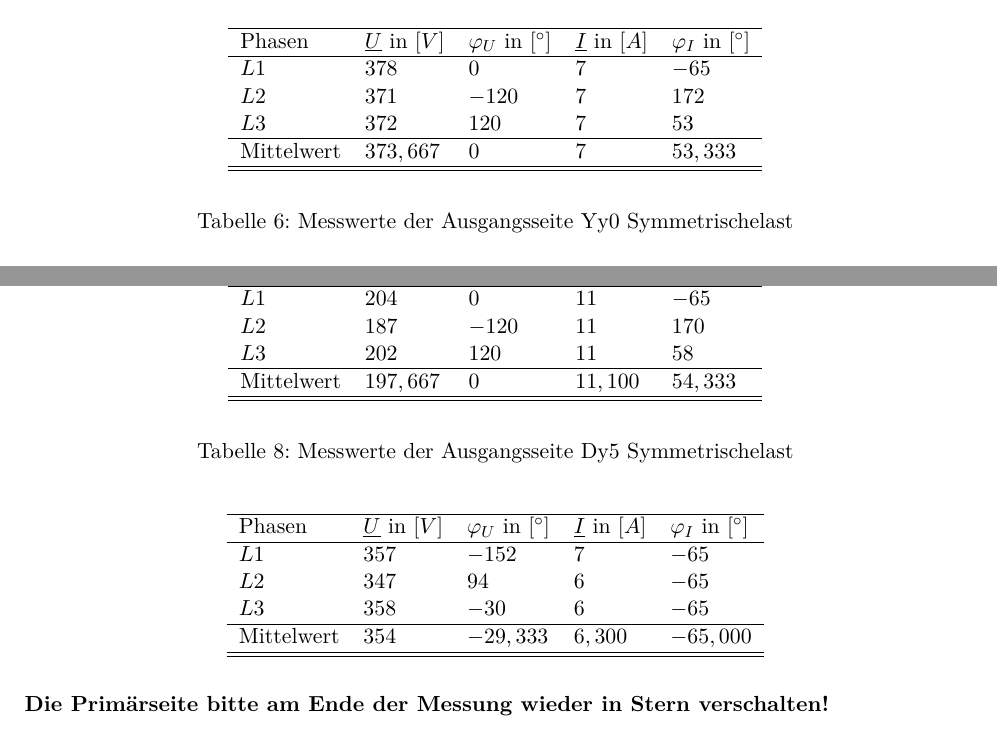
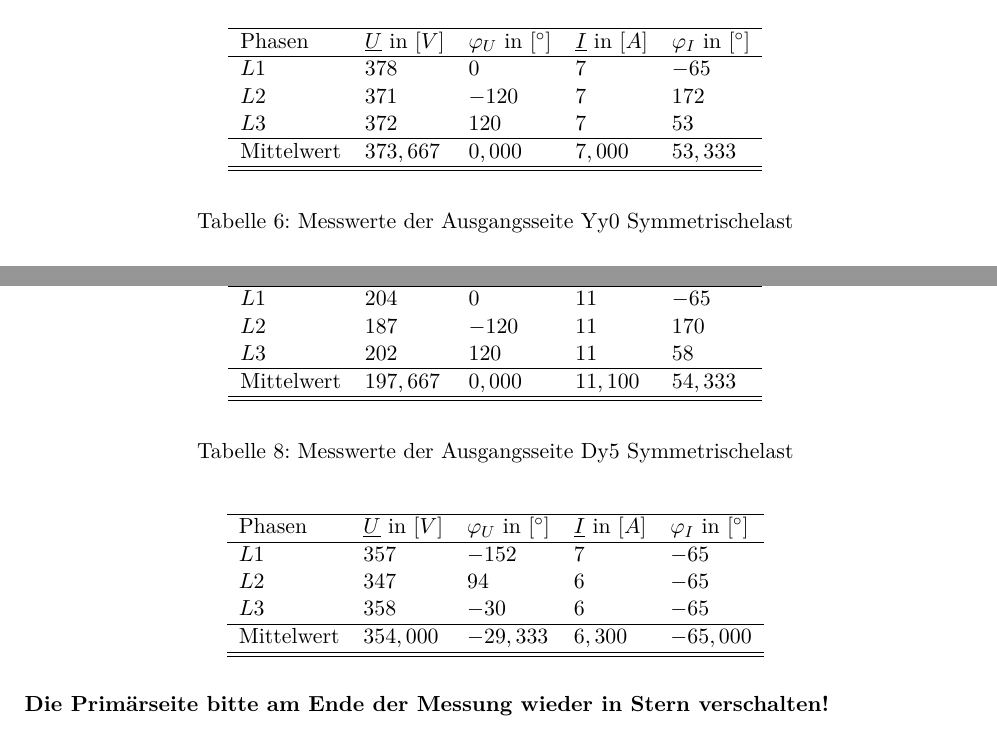
Before and after one commit to YAlsaady/Praktikum_GET_B, a LaTeX document (Versuch_3/LaTeX/main.tex, which reads Versuch_3/LaTeX/Inhalt/03Messung.tex): two parts of pages 13 and 14 of 22, joined at a grey line, cut so that both start at the same text. Compiled offline with pdfLaTeX.

```diff
--- a/Versuch_3/LaTeX/Inhalt/03Messung.tex
+++ b/Versuch_3/LaTeX/Inhalt/03Messung.tex
@@ -148,7 +148,7 @@
             $L1$       & $378$                    & $0$                         & $7$                      & $-65$                       \\
             $L2$       & $371$                    & $-120$                      & $7$                      & $172$                       \\
             $L3$       & $372$                    & $120$                       & $7$                      & $53$                        \\ \hline
-            Mittelwert & $373,667$                & $0$                         & $7$                      & $53,333$                    \\ \hline\hline
+            Mittelwert & $373,667$                & $0,000$                     & $7,000$                  & $53,333$                    \\ \hline\hline
           \end{tabular}
         \end{table}
         \begin{table}[h!]
@@ -185,7 +185,7 @@
             $L1$       & $204$                    & $0$                         & $11$                     & $-65$                       \\
             $L2$       & $187$                    & $-120$                      & $11$                     & $170$                       \\
             $L3$       & $202$                    & $120$                       & $11$                     & $58$                        \\ \hline
-            Mittelwert & $197,667$                & $0$                         & $11,100$                 & $54,333$                    \\ \hline\hline
+            Mittelwert & $197,667$                & $0,000$                     & $11,100$                 & $54,333$                    \\ \hline\hline
           \end{tabular}
         \end{table}
         \begin{table}[h!]
@@ -197,7 +197,7 @@
             $L1$       & $357$                    & $-152$                      & $7$                      & $-65$                       \\
             $L2$       & $347$                    & $94$                        & $6$                      & $-65$                       \\
             $L3$       & $358$                    & $-30$                       & $6$                      & $-65$                       \\ \hline
-            Mittelwert & $354$                    & $-29,333$                   & $6,300$                  & $-65,000$                   \\ \hline\hline
+            Mittelwert & $354,000$                & $-29,333$                   & $6,300$                  & $-65,000$                   \\ \hline\hline
           \end{tabular}
         \end{table}
 \end{enumerate}
```
Also changed, not shown: Versuch_3/LaTeX/Inhalt/02Vorbereitung.tex (+2 -4 lines), Versuch_3/LaTeX/Inhalt/03Messung.tex (4 more changed lines), 2 other files.
